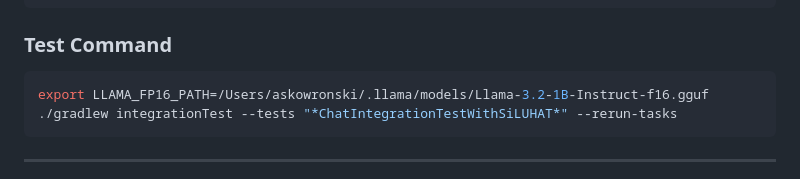
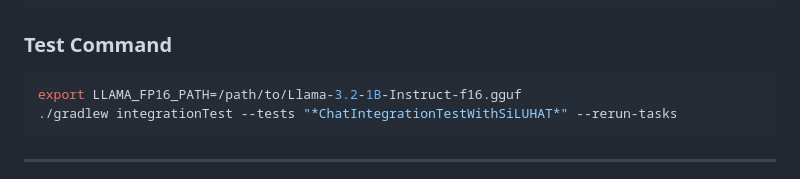
Before and after one commit to ArturSkowronski/llama3-java-hat, a Markdown page: docs/SILU_HAT_SUCCESS.md, the part around the change. Drawn GitHub-style.

Commit message:
Update docs/SILU_HAT_SUCCESS.md
Co-authored-by: gemini-code-assist[bot] <176961590+gemini-code-assist[bot]@users.noreply.github.com>

````diff
--- a/docs/SILU_HAT_SUCCESS.md
+++ b/docs/SILU_HAT_SUCCESS.md
@@ -144,7 +144,7 @@ String response = inference.chat(system, user, maxTokens);
 ### Test Command
 
 ```bash
-export LLAMA_FP16_PATH=/Users/askowronski/.llama/models/Llama-3.2-1B-Instruct-f16.gguf
+export LLAMA_FP16_PATH=/path/to/Llama-3.2-1B-Instruct-f16.gguf
 ./gradlew integrationTest --tests "*ChatIntegrationTestWithSiLUHAT*" --rerun-tasks
 ```
 
````
